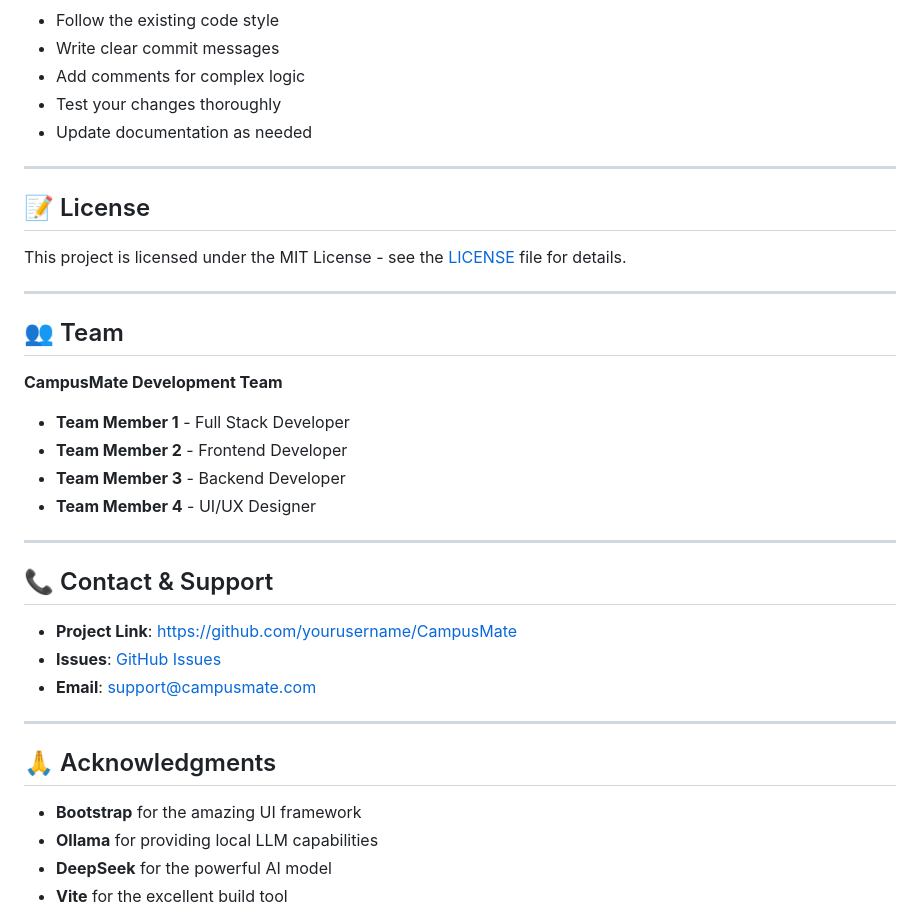
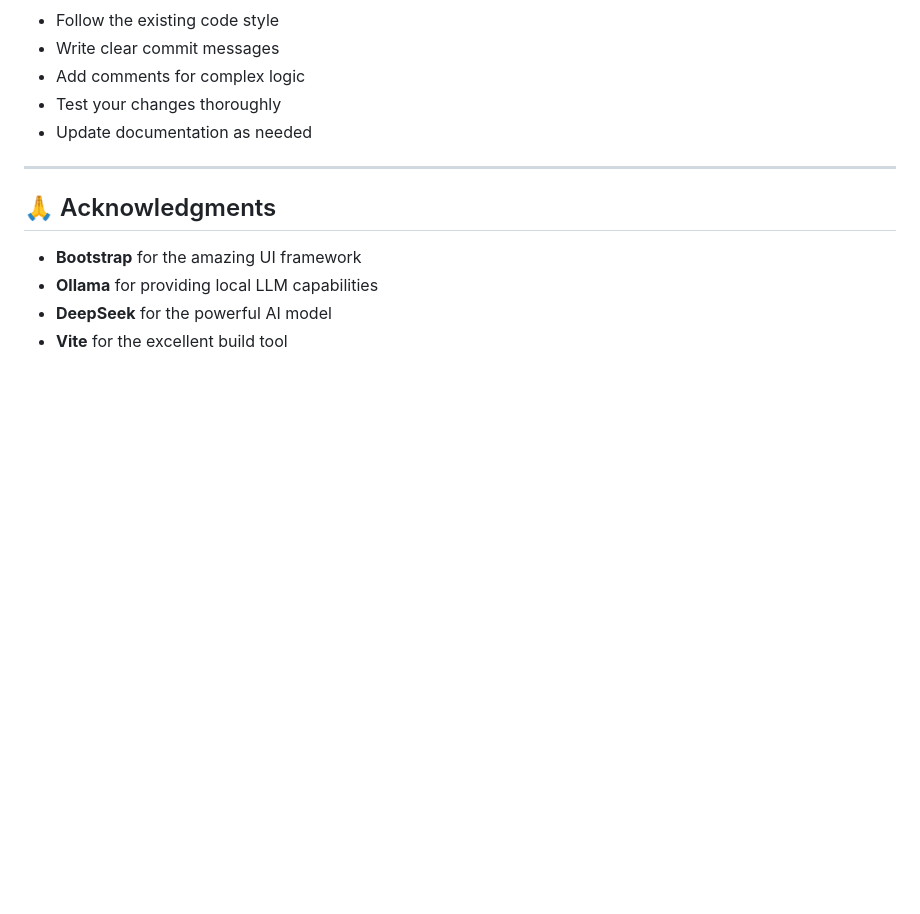
Before and after one commit to openopsv4-cyber/openops, a Markdown page: README.md, the part around one of its changes. Drawn GitHub-style; blank space fills up the shorter version.

```diff
--- a/README.md
+++ b/README.md
@@ -284,31 +267,6 @@ We welcome contributions! Please follow these steps:
 
 ---
 
-## 📝 License
-
-This project is licensed under the MIT License - see the [LICENSE](LICENSE) file for details.
-
----
-
-## 👥 Team
-
-**CampusMate Development Team**
-
-- **Team Member 1** - Full Stack Developer
-- **Team Member 2** - Frontend Developer
-- **Team Member 3** - Backend Developer
-- **Team Member 4** - UI/UX Designer
-
----
-
-## 📞 Contact & Support
-
-- **Project Link**: [https://github.com/yourusername/CampusMate](https://github.com/yourusername/CampusMate)
-- **Issues**: [GitHub Issues](https://github.com/yourusername/CampusMate/issues)
-- **Email**: support@campusmate.com
-
----
-
 ## 🙏 Acknowledgments
 
 - **Bootstrap** for the amazing UI framework
```
Also changed, not shown: other parts of README.md (+0 -17 lines).
